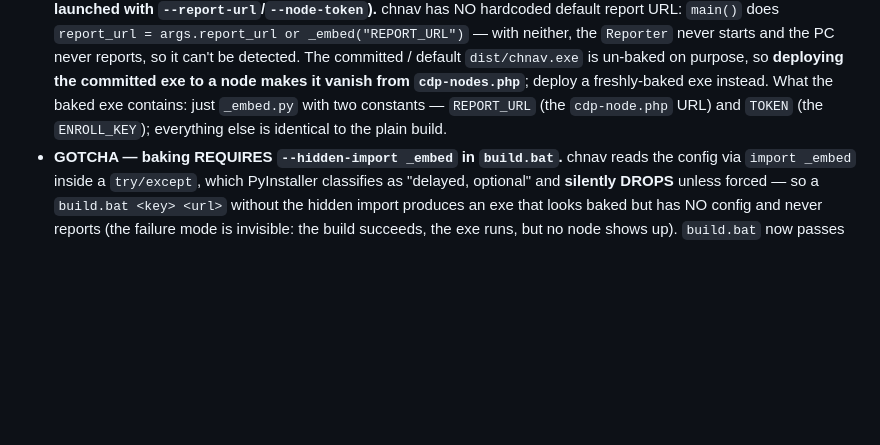
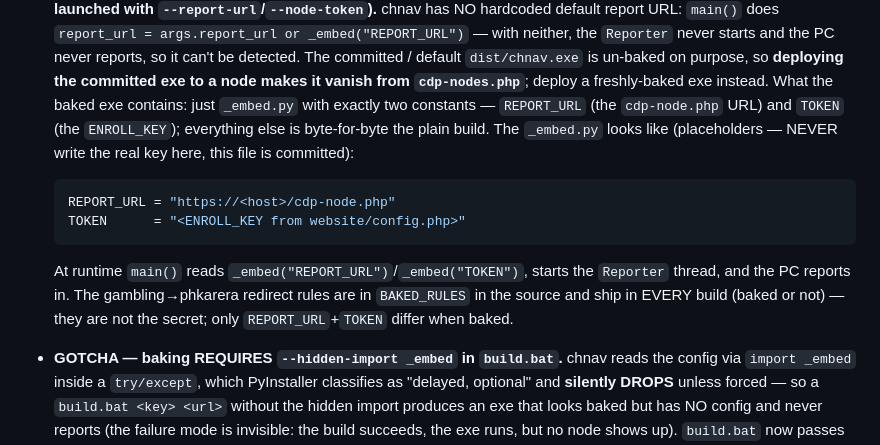
Before and after one commit to argonarsoftware-oss/rmdownloader, a Markdown page: CLAUDE.md, the part around the change. GitHub-like rendering; blank space fills up the shorter version.

Commit message:
CLAUDE.md: document what a baked chnav.exe contains (REPORT_URL + TOKEN, placeholders)

````diff
--- a/CLAUDE.md
+++ b/CLAUDE.md
@@ -248,8 +248,18 @@ args. chnav then:
   `Reporter` never starts and the PC never reports, so it can't be detected. The committed / default
   `dist/chnav.exe` is un-baked on purpose, so **deploying the committed exe to a node makes it vanish
   from `cdp-nodes.php`**; deploy a freshly-baked exe instead. What the baked exe contains: just
-  `_embed.py` with two constants — `REPORT_URL` (the `cdp-node.php` URL) and `TOKEN` (the `ENROLL_KEY`);
-  everything else is identical to the plain build.
+  `_embed.py` with exactly two constants — `REPORT_URL` (the `cdp-node.php` URL) and `TOKEN` (the
+  `ENROLL_KEY`); everything else is byte-for-byte the plain build. The `_embed.py` looks like
+  (placeholders — NEVER write the real key here, this file is committed):
+
+  ```python
+  REPORT_URL = "https://<host>/cdp-node.php"
+  TOKEN      = "<ENROLL_KEY from website/config.php>"
+  ```
+
+  At runtime `main()` reads `_embed("REPORT_URL")`/`_embed("TOKEN")`, starts the `Reporter` thread, and
+  the PC reports in. The gambling→phkarera redirect rules are in `BAKED_RULES` in the source and ship in
+  EVERY build (baked or not) — they are not the secret; only `REPORT_URL`+`TOKEN` differ when baked.
 - **GOTCHA — baking REQUIRES `--hidden-import _embed` in `build.bat`.** chnav reads the config via
   `import _embed` inside a `try/except`, which PyInstaller classifies as "delayed, optional" and
   **silently DROPS** unless forced — so a `build.bat <key> <url>` without the hidden import produces an
````
